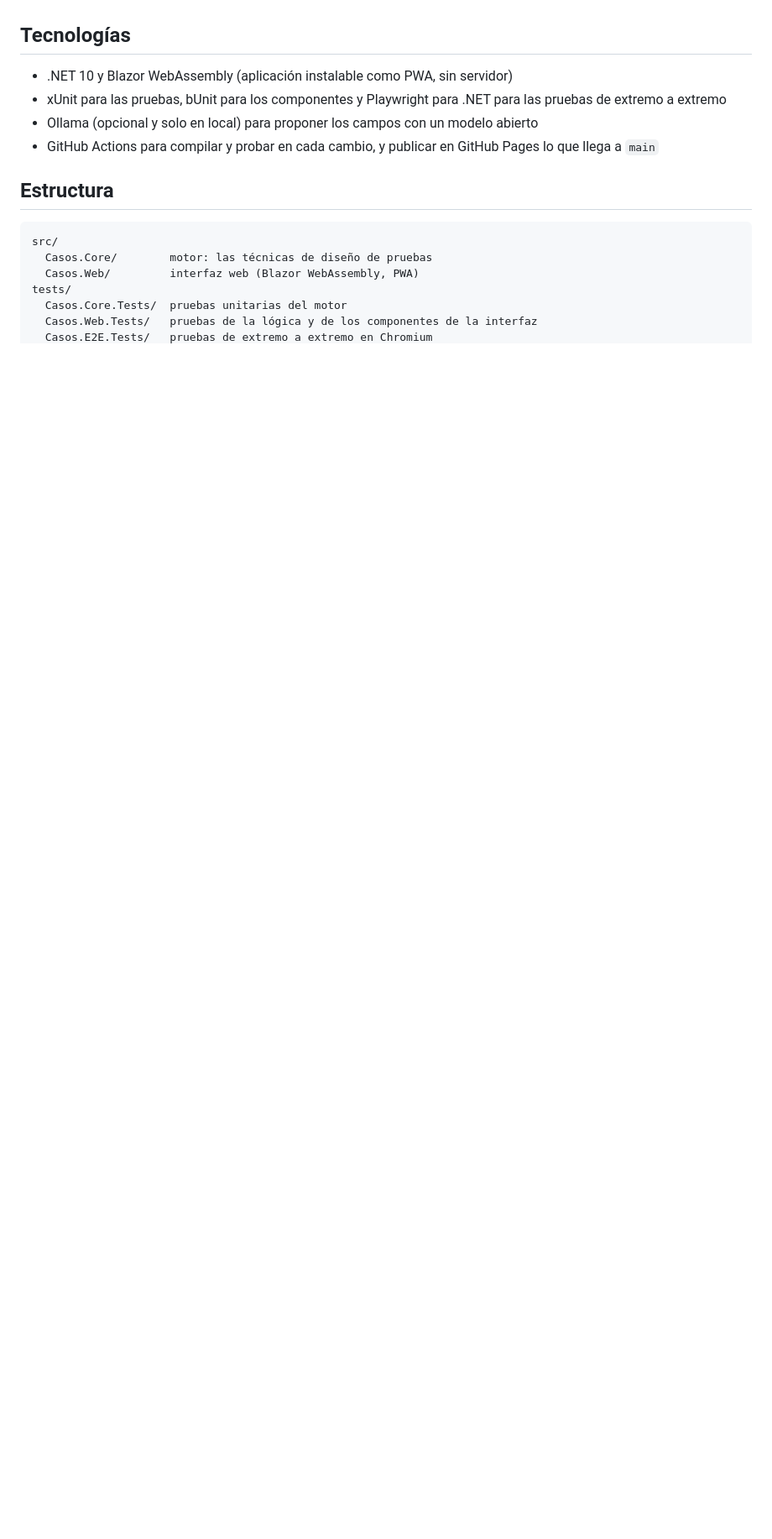
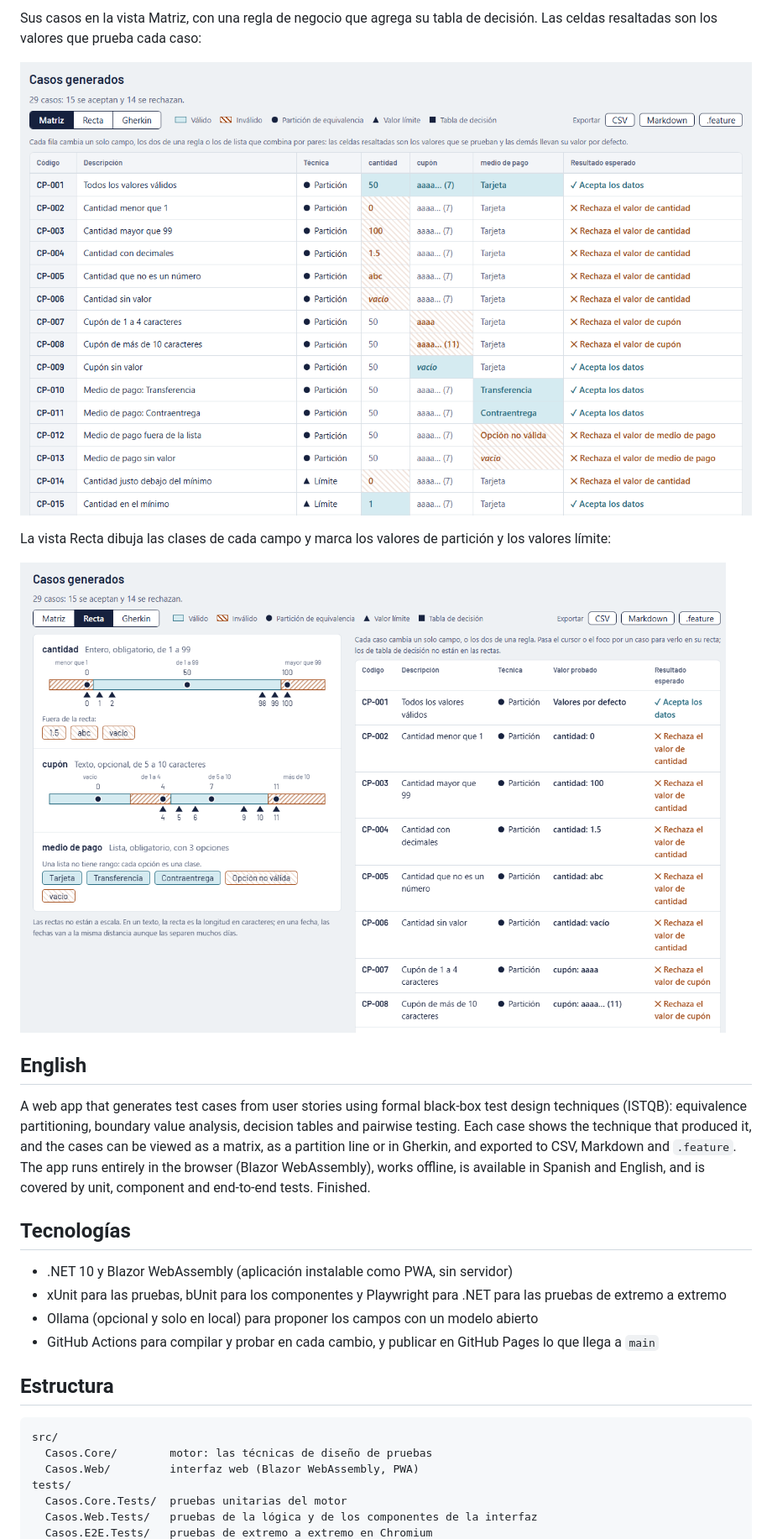
Before and after one commit to LaurentFernandez/disenador-casos-prueba, a Markdown page: README.md, the part around one of its changes. Shown at 84% size. Rendered like a GitHub page; pictures changed too: docs/capturas/matriz.png (added), docs/capturas/recta.png (added); blank space fills up the shorter version.

Commit message:
docs: cierra el README con capturas de la demo
Co-Authored-By: Claude Opus 5.5 <noreply@anthropic.com>

```diff
--- a/README.md
+++ b/README.md
@@ -12,3 +25,14 @@ Aplicación web que genera casos de prueba a partir de historias de usuario apli
+Sus casos en la vista Matriz, con una regla de negocio que agrega su tabla de decisión. Las celdas resaltadas son los valores que prueba cada caso:
+
+![Matriz de casos con su técnica, sus datos y el resultado esperado](docs/capturas/matriz.png)
+
+La vista Recta dibuja las clases de cada campo y marca los valores de partición y los valores límite:
+
+![Rectas de partición de cantidad, cupón y medio de pago junto a la tabla de casos](docs/capturas/recta.png)
+
+## English
+
+A web app that generates test cases from user stories using formal black-box test design techniques (ISTQB): equivalence partitioning, boundary value analysis, decision tables and pairwise testing. Each case shows the technique that produced it, and the cases can be viewed as a matrix, as a partition line or in Gherkin, and exported to CSV, Markdown and `.feature`. The app runs entirely in the browser (Blazor WebAssembly), works offline, is available in Spanish and English, and is covered by unit, component and end-to-end tests. Finished.
 
 ## Tecnologías
 
```
Also changed, not shown: other parts of README.md (+16 -3 lines), CLAUDE.md (+1 -0 lines), docs/capturas/hoja.png (added).
